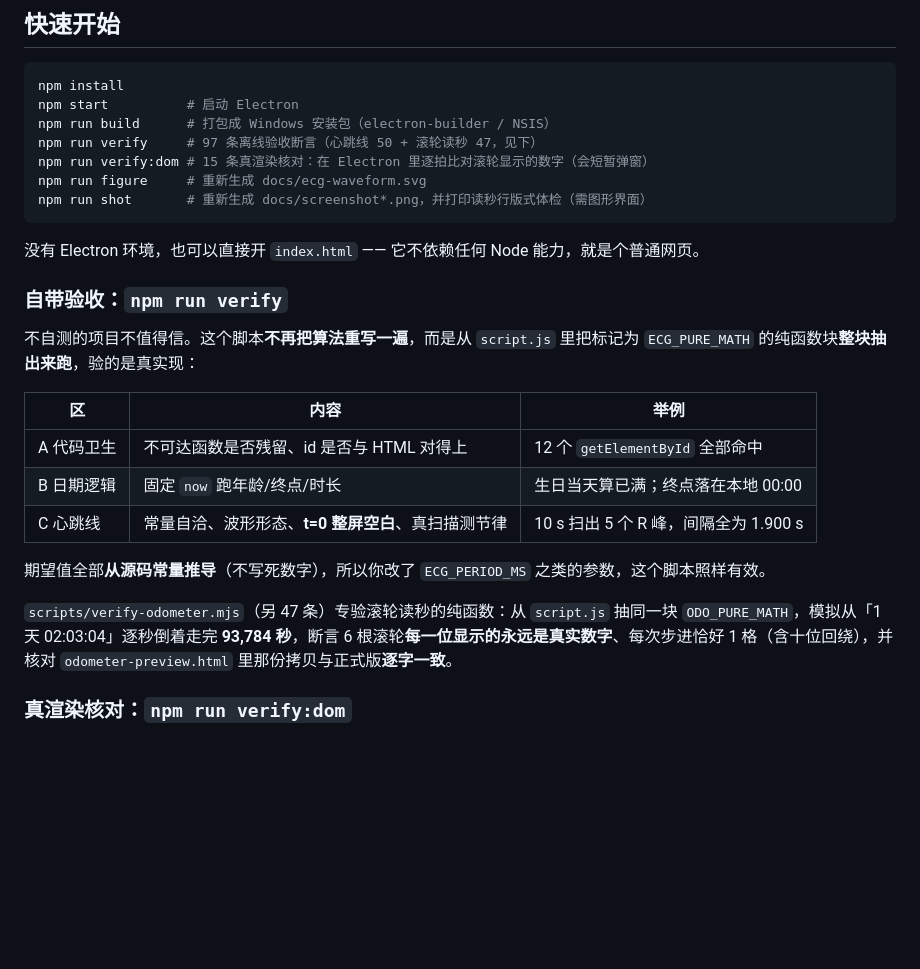
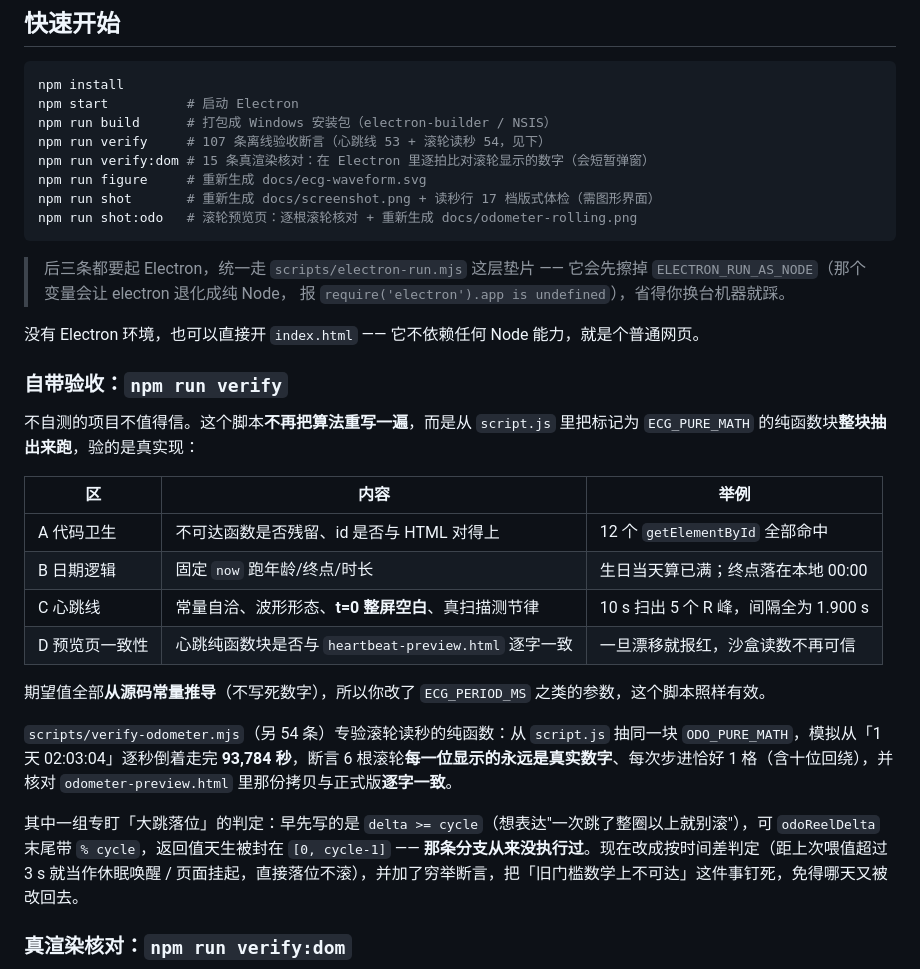
Before and after one commit to alphaaaaa001/life-countdown, a Markdown page: README.md, the part around the change printed below. GitHub-like rendering; blank space fills up the shorter version.

````diff
--- a/README.md
+++ b/README.md
@@ -64,11 +64,16 @@
 npm install
 npm start          # 启动 Electron
 npm run build      # 打包成 Windows 安装包（electron-builder / NSIS）
-npm run verify     # 97 条离线验收断言（心跳线 50 + 滚轮读秒 47，见下）
+npm run verify     # 107 条离线验收断言（心跳线 53 + 滚轮读秒 54，见下）
 npm run verify:dom # 15 条真渲染核对：在 Electron 里逐拍比对滚轮显示的数字（会短暂弹窗）
 npm run figure     # 重新生成 docs/ecg-waveform.svg
-npm run shot       # 重新生成 docs/screenshot*.png，并打印读秒行版式体检（需图形界面）
+npm run shot       # 重新生成 docs/screenshot.png + 读秒行 17 档版式体检（需图形界面）
+npm run shot:odo   # 滚轮预览页：逐根滚轮核对 + 重新生成 docs/odometer-rolling.png
 ```
+
+> 后三条都要起 Electron，统一走 `scripts/electron-run.mjs` 这层垫片 ——
+> 它会先擦掉 `ELECTRON_RUN_AS_NODE`（那个变量会让 electron 退化成纯 Node，
+> 报 `require('electron').app is undefined`），省得你换台机器就踩。
 
 没有 Electron 环境，也可以直接开 `index.html` —— 它不依赖任何 Node 能力，就是个普通网页。
 
@@ -81,10 +86,13 @@ npm run shot       # 重新生成 docs/screenshot*.png，并打印读秒行版
 | A 代码卫生 | 不可达函数是否残留、id 是否与 HTML 对得上 | 12 个 `getElementById` 全部命中 |
 | B 日期逻辑 | 固定 `now` 跑年龄/终点/时长 | 生日当天算已满；终点落在本地 00:00 |
 | C 心跳线 | 常量自洽、波形形态、**t=0 整屏空白**、真扫描测节律 | 10 s 扫出 5 个 R 峰，间隔全为 1.900 s |
+| D 预览页一致性 | 心跳纯函数块是否与 `heartbeat-preview.html` 逐字一致 | 一旦漂移就报红，沙盒读数不再可信 |
 
 期望值全部**从源码常量推导**（不写死数字），所以你改了 `ECG_PERIOD_MS` 之类的参数，这个脚本照样有效。
 
-`scripts/verify-odometer.mjs`（另 47 条）专验滚轮读秒的纯函数：从 `script.js` 抽同一块 `ODO_PURE_MATH`，模拟从「1 天 02:03:04」逐秒倒着走完 **93,784 秒**，断言 6 根滚轮**每一位显示的永远是真实数字**、每次步进恰好 1 格（含十位回绕），并核对 `odometer-preview.html` 里那份拷贝与正式版**逐字一致**。
+`scripts/verify-odometer.mjs`（另 54 条）专验滚轮读秒的纯函数：从 `script.js` 抽同一块 `ODO_PURE_MATH`，模拟从「1 天 02:03:04」逐秒倒着走完 **93,784 秒**，断言 6 根滚轮**每一位显示的永远是真实数字**、每次步进恰好 1 格（含十位回绕），并核对 `odometer-preview.html` 里那份拷贝与正式版**逐字一致**。
+
+其中一组专盯「大跳落位」的判定：早先写的是 `delta >= cycle`（想表达"一次跳了整圈以上就别滚"），可 `odoReelDelta` 末尾带 `% cycle`，返回值天生被封在 `[0, cycle-1]` —— **那条分支从来没执行过**。现在改成按时间差判定（距上次喂值超过 3 s 就当作休眠唤醒 / 页面挂起，直接落位不滚），并加了穷举断言，把「旧门槛数学上不可达」这件事钉死，免得哪天又被改回去。
 
 ### 真渲染核对：`npm run verify:dom`
 
````
Also changed, not shown: other parts of README.md (+42 -6 lines), docs/odometer-dark.png (deleted), docs/odometer-light.png (deleted), docs/odometer-rolling.png, docs/screenshot-light.png (deleted), docs/screenshot.png, 10 other files.
